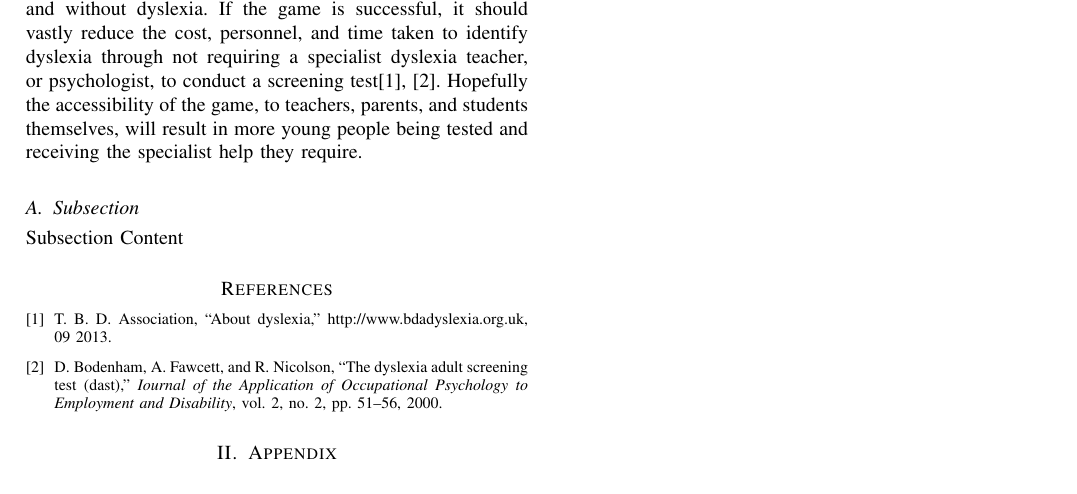
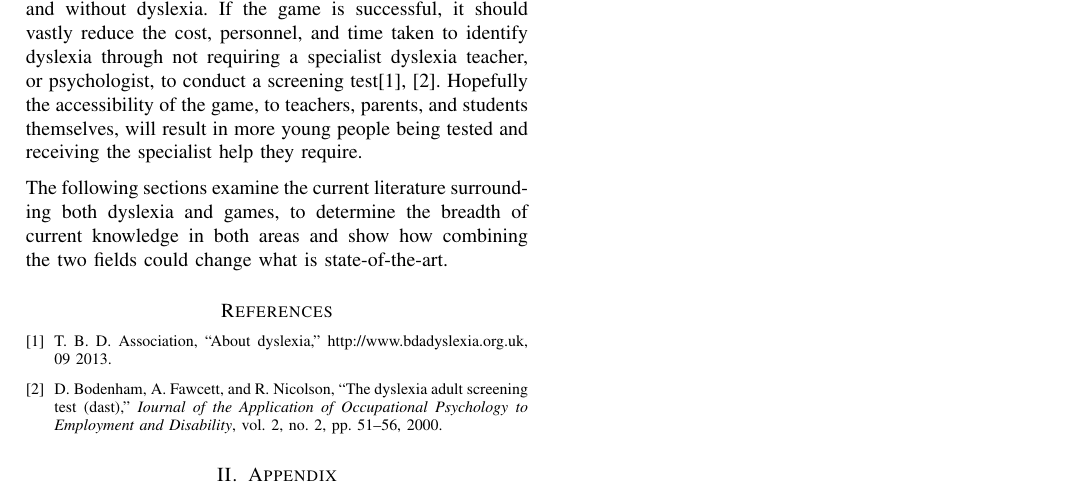
Before and after one commit to RosyTucker/DyslexiaProjectArticle, a LaTeX paper (acticle.tex): part of the page, cut so that both start at the same text. Compiled offline with pdfLaTeX.

Commit message:
Add Signpost to Introduction

```diff
--- a/acticle.tex
+++ b/acticle.tex
@@ -3,7 +3,6 @@
 \usepackage[table]{xcolor}
 \usepackage{parskip}
 \usepackage{float}
-\usepackage[latin1]{inputenc}
 \usepackage{tikz}
 \usetikzlibrary{shapes,arrows}
 
@@ -34,8 +33,8 @@ conduct a screening test\cite{bda, dast}. Hopefully the accessibility of the gam
 teachers, parents, and students themselves, will result in more
 young people being tested and receiving the specialist help they require.
 
-\subsection{Subsection}
-Subsection Content
+The following sections examine the current literature surrounding both dyslexia and games, to determine the breadth of current knowledge in both areas and show how combining the two fields could change what is state-of-the-art.
+
 \bibliography{references}
 \bibliographystyle{IEEEtran}
 \section{Appendix}
```
